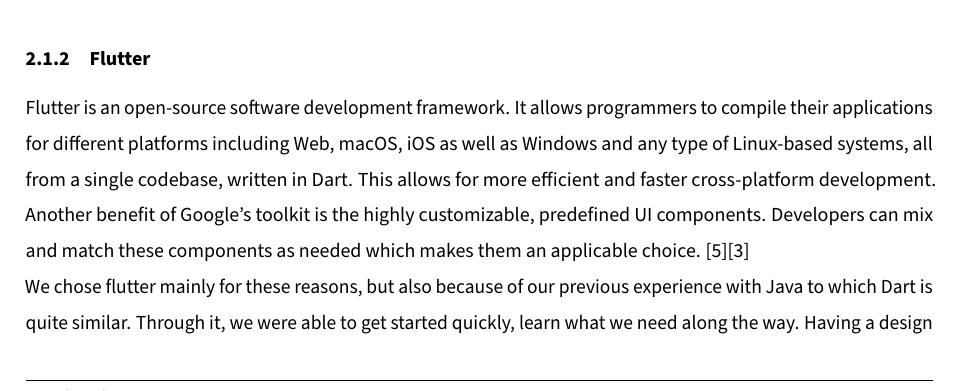
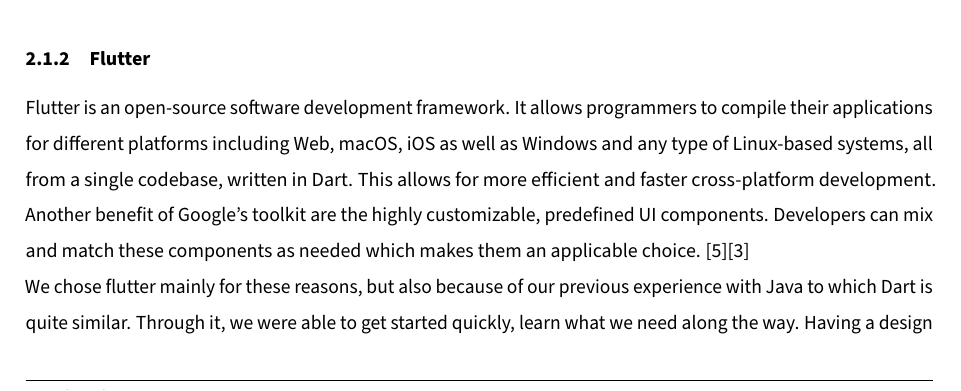
Before and after one commit to gigpab20/KoenigskarteWriting, a LaTeX document (da-0.0_mainDocument.tex, which reads MainPart/Technologies/Frontend/frontend.tex): part of page 11 of 29, cut so that both start at the same text. Compiled offline with pdfLaTeX.

Commit message:
fixed grammar

```diff
--- a/MainPart/Technologies/Frontend/frontend.tex
+++ b/MainPart/Technologies/Frontend/frontend.tex
@@ -10,7 +10,7 @@
 \end{figure}
 
 \subsubsection{Flutter}
-Flutter is an open-source software development framework. It allows programmers to compile their applications for different platforms including Web, macOS, iOS as well as Windows and any type of Linux-based systems, all from a single codebase, written in Dart. This allows for more efficient and faster cross-platform development. Another benefit of Google's toolkit is the highly customizable, predefined UI components. Developers can mix and match these components as needed which makes them an applicable choice. \autocite{Flutter:ReadMe}\autocite{Flutter:dagne2019}
+Flutter is an open-source software development framework. It allows programmers to compile their applications for different platforms including Web, macOS, iOS as well as Windows and any type of Linux-based systems, all from a single codebase, written in Dart. This allows for more efficient and faster cross-platform development. Another benefit of Google's toolkit are the highly customizable, predefined UI components. Developers can mix and match these components as needed which makes them an applicable choice. \autocite{Flutter:ReadMe}\autocite{Flutter:dagne2019}
 
 We chose flutter mainly for these reasons, but also because of our previous experience with Java to which Dart is quite similar. Through it, we were able to get started quickly, learn what we need along the way. Having a design through the components was also very helpful and saved us some time.
 
```
